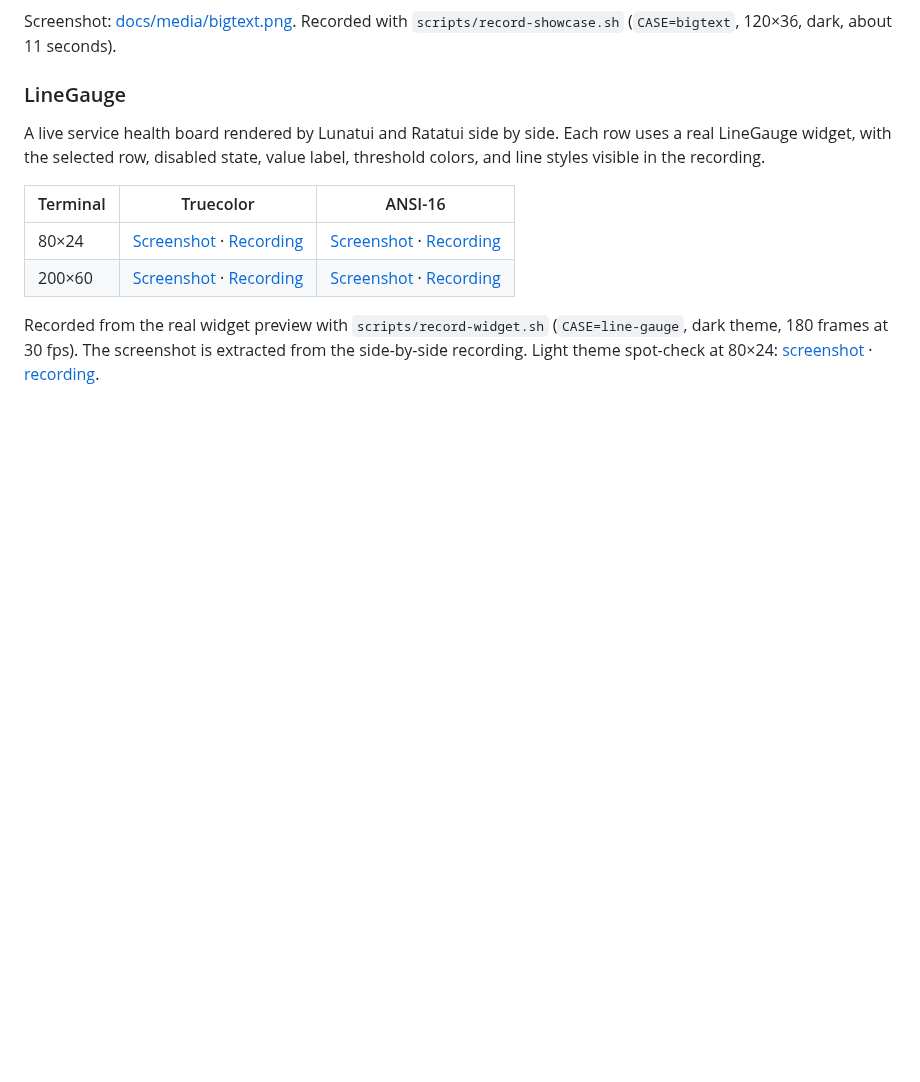
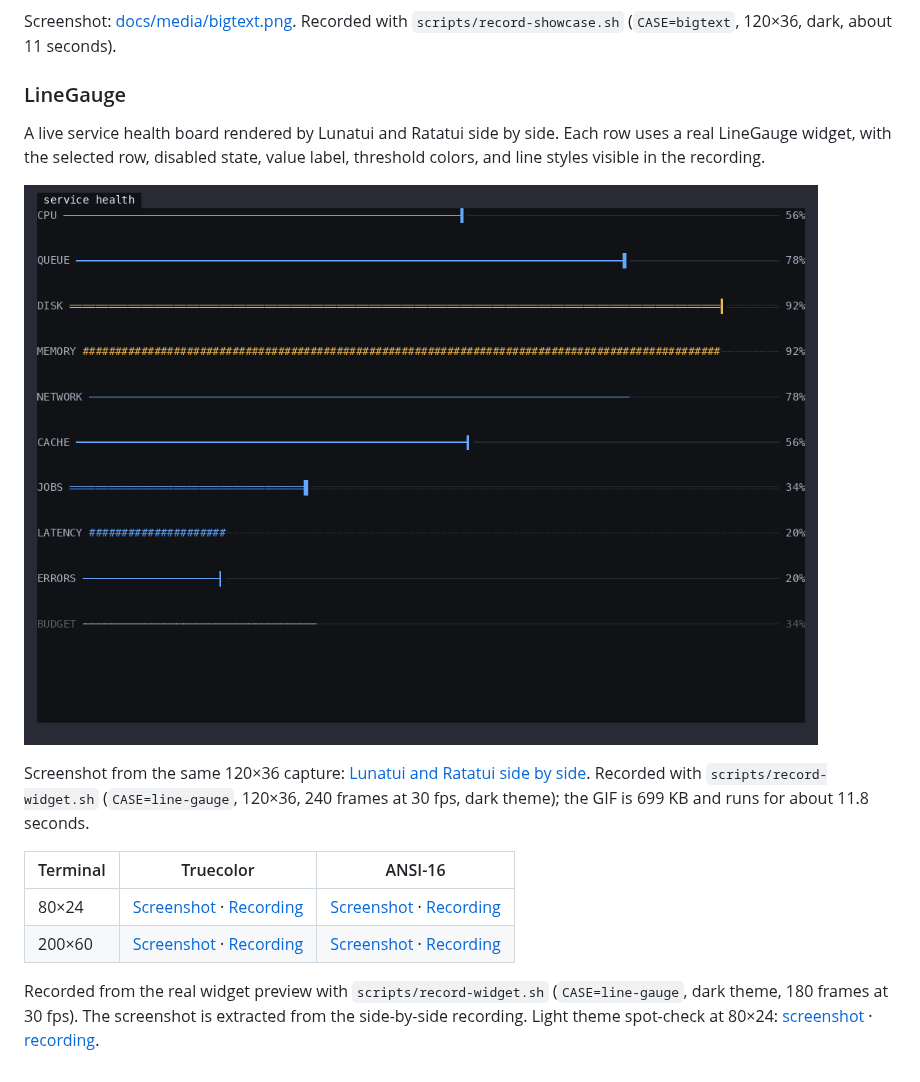
Before and after one commit to moonbase2090/lunatui, a Markdown page: README.md, the part around the change. Drawn GitHub-style; pictures changed too: docs/media/line-gauge-120x36-truecolor-dark-lunatui.gif (added); blank space fills up the shorter version.

Commit message:
docs: add LineGauge gallery GIF

```diff
--- a/README.md
+++ b/README.md
@@ -63,6 +63,10 @@ Screenshot: [docs/media/bigtext.png](docs/media/bigtext.png). Recorded with `scr
 
 A live service health board rendered by Lunatui and Ratatui side by side. Each row uses a real LineGauge widget, with the selected row, disabled state, value label, threshold colors, and line styles visible in the recording.
 
+![LineGauge service health board](docs/media/line-gauge-120x36-truecolor-dark-lunatui.gif)
+
+Screenshot from the same 120×36 capture: [Lunatui and Ratatui side by side](docs/media/line-gauge-120x36-truecolor-dark-side-by-side.png). Recorded with `scripts/record-widget.sh` (`CASE=line-gauge`, 120×36, 240 frames at 30 fps, dark theme); the GIF is 699 KB and runs for about 11.8 seconds.
+
 | Terminal | Truecolor | ANSI-16 |
 |---|---|---|
 | 80×24 | [Screenshot](docs/media/line-gauge-80x24-truecolor.png) · [Recording](docs/media/line-gauge-80x24-truecolor.mp4) | [Screenshot](docs/media/line-gauge-80x24-ansi16.png) · [Recording](docs/media/line-gauge-80x24-ansi16.mp4) |
```
Also changed, not shown: docs/media/line-gauge-120x36-truecolor-dark-side-by-side.png (added).
